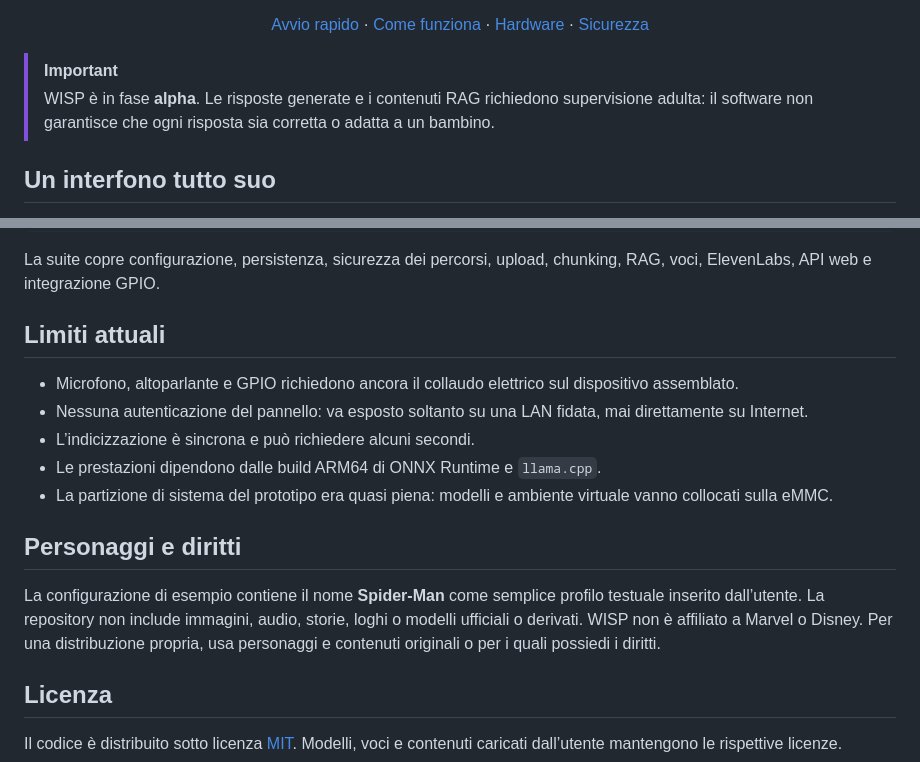
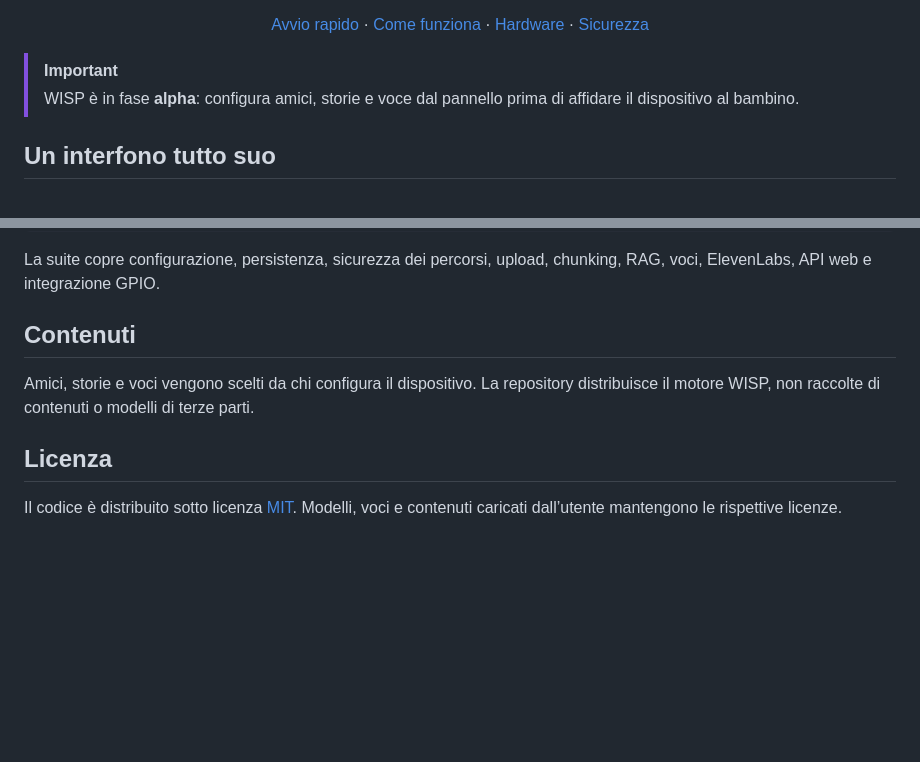
Before and after one commit to mroscini/WISP, a Markdown page: README.md, 2 parts joined by grey strips. Drawn GitHub-style; blank space fills up the shorter version.

Commit message:
docs: simplify project notes

```diff
--- a/README.md
+++ b/README.md
@@ -18,7 +18,7 @@ Un compagno vocale **local-first** per piccoli dispositivi ARM, progettato per f
 </div>
 
 > [!IMPORTANT]
-> WISP è in fase **alpha**. Le risposte generate e i contenuti RAG richiedono supervisione adulta: il software non garantisce che ogni risposta sia corretta o adatta a un bambino.
+> WISP è in fase **alpha**: configura amici, storie e voce dal pannello prima di affidare il dispositivo al bambino.
 
 ## Un interfono tutto suo
 
@@ -163,17 +163,9 @@ python -m pytest
 
 La suite copre configurazione, persistenza, sicurezza dei percorsi, upload, chunking, RAG, voci, ElevenLabs, API web e integrazione GPIO.
 
-## Limiti attuali
+## Contenuti
 
-- Microfono, altoparlante e GPIO richiedono ancora il collaudo elettrico sul dispositivo assemblato.
-- Nessuna autenticazione del pannello: va esposto soltanto su una LAN fidata, mai direttamente su Internet.
-- L’indicizzazione è sincrona e può richiedere alcuni secondi.
-- Le prestazioni dipendono dalle build ARM64 di ONNX Runtime e `llama.cpp`.
-- La partizione di sistema del prototipo era quasi piena: modelli e ambiente virtuale vanno collocati sulla eMMC.
-
-## Personaggi e diritti
-
-La configurazione di esempio contiene il nome **Spider-Man** come semplice profilo testuale inserito dall’utente. La repository non include immagini, audio, storie, loghi o modelli ufficiali o derivati. WISP non è affiliato a Marvel o Disney. Per una distribuzione propria, usa personaggi e contenuti originali o per i quali possiedi i diritti.
+Amici, storie e voci vengono scelti da chi configura il dispositivo. La repository distribuisce il motore WISP, non raccolte di contenuti o modelli di terze parti.
 
 ## Licenza
 
```
